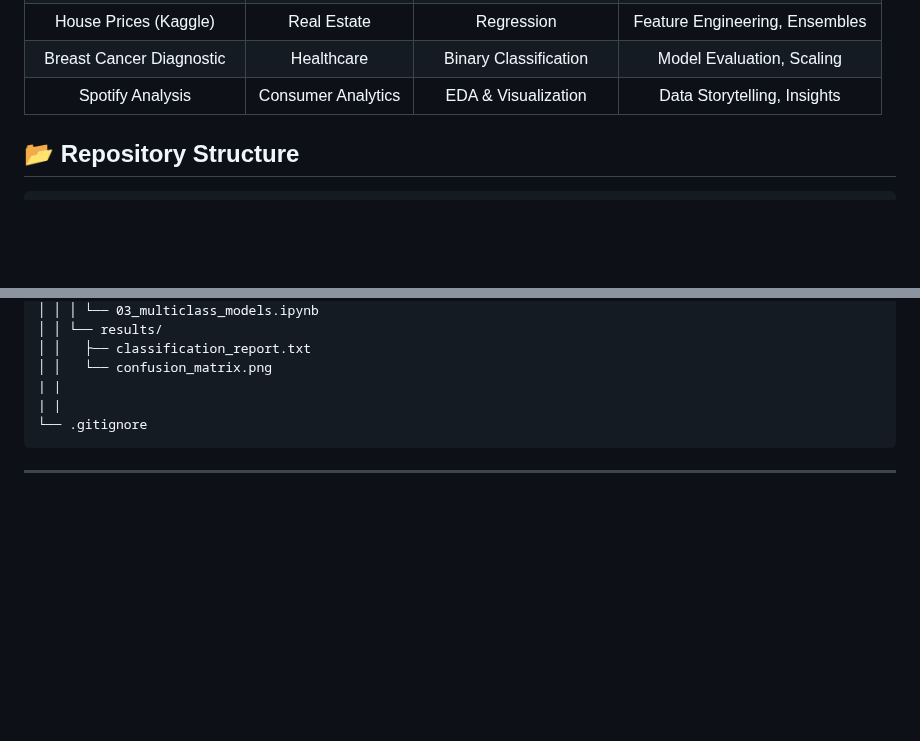
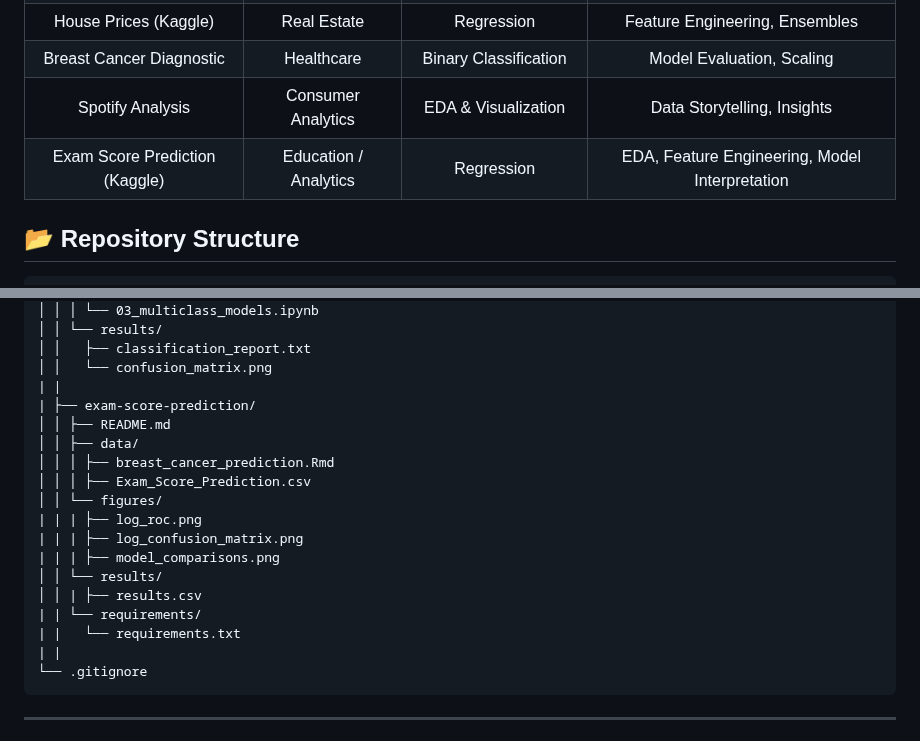
Before and after one commit to jep9731/personal-kaggle-ml-portfolio, a Markdown page: README.md, 2 parts joined by grey strips. Drawn GitHub-style; blank space fills up the shorter version.

````diff
--- a/README.md
+++ b/README.md
@@ -13,6 +13,7 @@ This repository emphasizes **clear problem framing**, **exploratory analysis**,
 | House Prices (Kaggle) | Real Estate | Regression | Feature Engineering, Ensembles |
 | Breast Cancer Diagnostic | Healthcare | Binary Classification | Model Evaluation, Scaling |
 | Spotify Analysis | Consumer Analytics | EDA & Visualization | Data Storytelling, Insights |
+| Exam Score Prediction (Kaggle) | Education / Analytics | Regression | EDA, Feature Engineering, Model Interpretation |
 
 ## 📂 Repository Structure
 ```
@@ -88,6 +89,19 @@ personal-kaggle-ml-portfolio/
 │ │   ├── classification_report.txt
 │ │   └── confusion_matrix.png
 | |
+| ├── exam-score-prediction/
+│ │ ├── README.md
+│ │ ├── data/
+│ │ │ ├── breast_cancer_prediction.Rmd
+│ │ │ ├── Exam_Score_Prediction.csv
+│ │ └── figures/
+| | | ├── log_roc.png
+| | | ├── log_confusion_matrix.png
+| | | ├── model_comparisons.png
+│ │ └── results/
+│ │ | ├── results.csv
+| | └── requirements/
+| |   └── requirements.txt
 | |
 └── .gitignore
 ```
````
